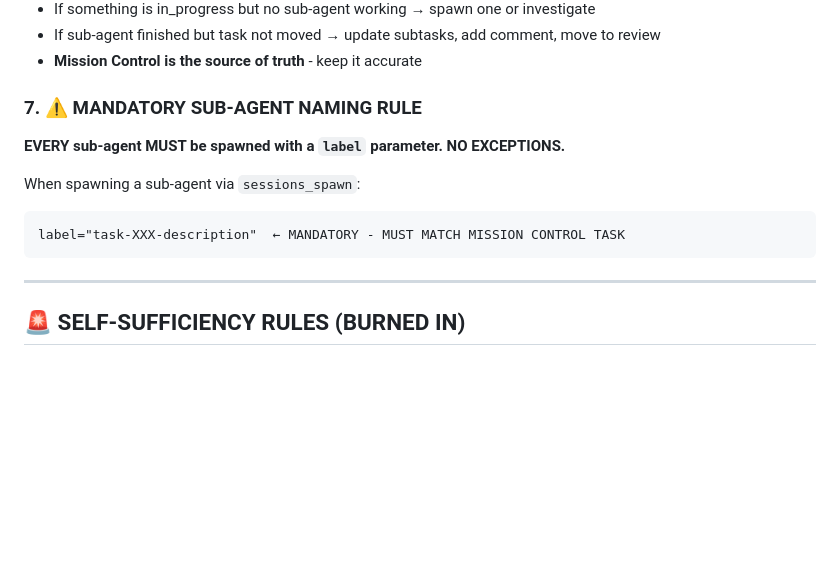
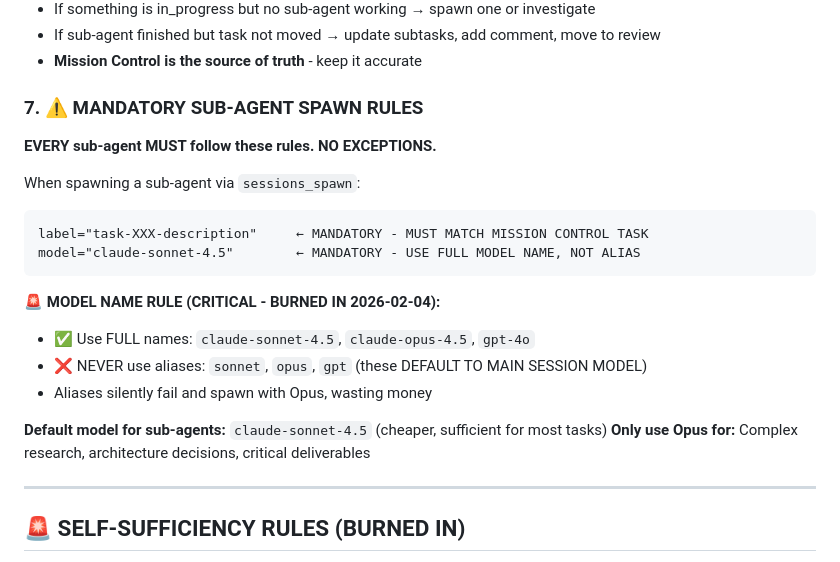
Before and after one commit to antonkonsta/mission-control-dashboard, a Markdown page: HEARTBEAT.md, the part around the change. Rendered like a GitHub page; blank space fills up the shorter version.

Commit message:
Identity: Hardcoded MODEL NAME RULE - use full names not aliases for sub-agent spawns

````diff
--- a/HEARTBEAT.md
+++ b/HEARTBEAT.md
@@ -314,13 +314,22 @@ Check ALL running sub-agents:
 - If sub-agent finished but task not moved → update subtasks, add comment, move to review
 - **Mission Control is the source of truth** - keep it accurate
 
-### 7. ⚠️ MANDATORY SUB-AGENT NAMING RULE
-**EVERY sub-agent MUST be spawned with a `label` parameter. NO EXCEPTIONS.**
+### 7. ⚠️ MANDATORY SUB-AGENT SPAWN RULES
+**EVERY sub-agent MUST follow these rules. NO EXCEPTIONS.**
 
 When spawning a sub-agent via `sessions_spawn`:
 ```
-label="task-XXX-description"  ← MANDATORY - MUST MATCH MISSION CONTROL TASK
+label="task-XXX-description"     ← MANDATORY - MUST MATCH MISSION CONTROL TASK
+model="claude-sonnet-4.5"        ← MANDATORY - USE FULL MODEL NAME, NOT ALIAS
 ```
+
+**🚨 MODEL NAME RULE (CRITICAL - BURNED IN 2026-02-04):**
+- ✅ Use FULL names: `claude-sonnet-4.5`, `claude-opus-4.5`, `gpt-4o`
+- ❌ NEVER use aliases: `sonnet`, `opus`, `gpt` (these DEFAULT TO MAIN SESSION MODEL)
+- Aliases silently fail and spawn with Opus, wasting money
+
+**Default model for sub-agents:** `claude-sonnet-4.5` (cheaper, sufficient for most tasks)
+**Only use Opus for:** Complex research, architecture decisions, critical deliverables
 
 ---
 
````
Also changed, not shown: AGENTS.md (+10 -0 lines).
